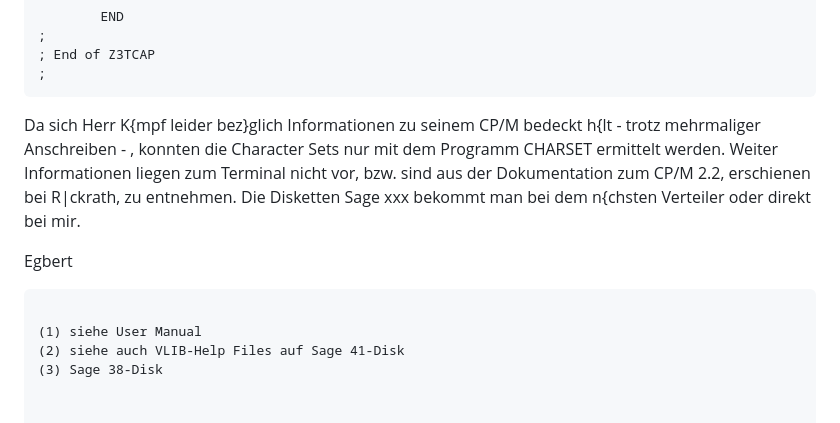
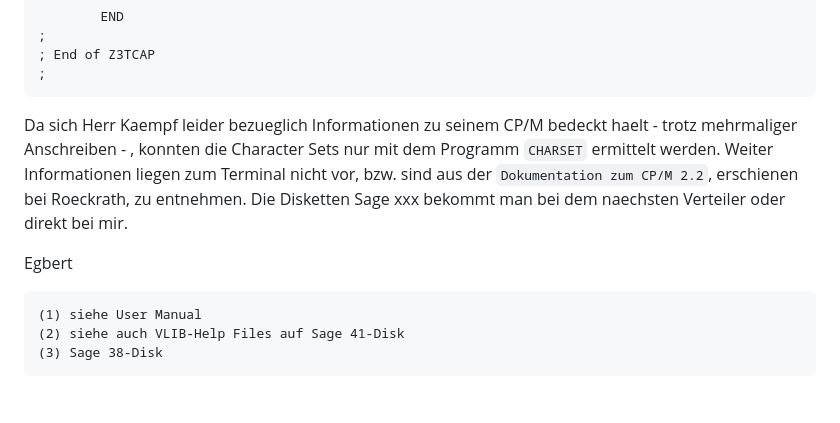
Before and after one commit to Egbert-Azure/GenieIIIs, a Markdown page: How to article/Virtual GenieIIIs/Erstellng einer Terminalbeschreibung.md, the part around the change. Drawn GitHub-style.

````diff
--- a/How to article/Virtual GenieIIIs/Erstellng einer Terminalbeschreibung.md
+++ b/How to article/Virtual GenieIIIs/Erstellng einer Terminalbeschreibung.md
@@ -294,17 +294,18 @@ GLTI:   DB      8DH             ; Left intersect oK
 ;
 ```
 
-Da  sich  Herr K{mpf leider bez}glich Informationen zu  seinem  CP/M
-bedeckt  h{lt  -  trotz  mehrmaliger Anschreiben  -  ,  konnten  die
-Character Sets nur mit dem Programm CHARSET ermittelt werden. Weiter
+Da  sich  Herr Kaempf leider bezueglich Informationen zu  seinem  CP/M
+bedeckt  haelt  -  trotz  mehrmaliger Anschreiben  -  ,  konnten  die
+Character Sets nur mit dem Programm `CHARSET` ermittelt werden. Weiter
 Informationen  liegen  zum  Terminal nicht vor, bzw.  sind  aus  der
-Dokumentation zum CP/M 2.2, erschienen bei R|ckrath, zu entnehmen.
-Die  Disketten Sage xxx bekommt man bei dem n{chsten Verteiler  oder
+`Dokumentation zum CP/M 2.2`, erschienen bei Roeckrath, zu entnehmen.
+Die  Disketten Sage xxx bekommt man bei dem naechsten Verteiler  oder
 direkt bei mir.
 
 Egbert
+
 ```
-
 (1) siehe User Manual
 (2) siehe auch VLIB-Help Files auf Sage 41-Disk
 (3) Sage 38-Disk
+```
````
